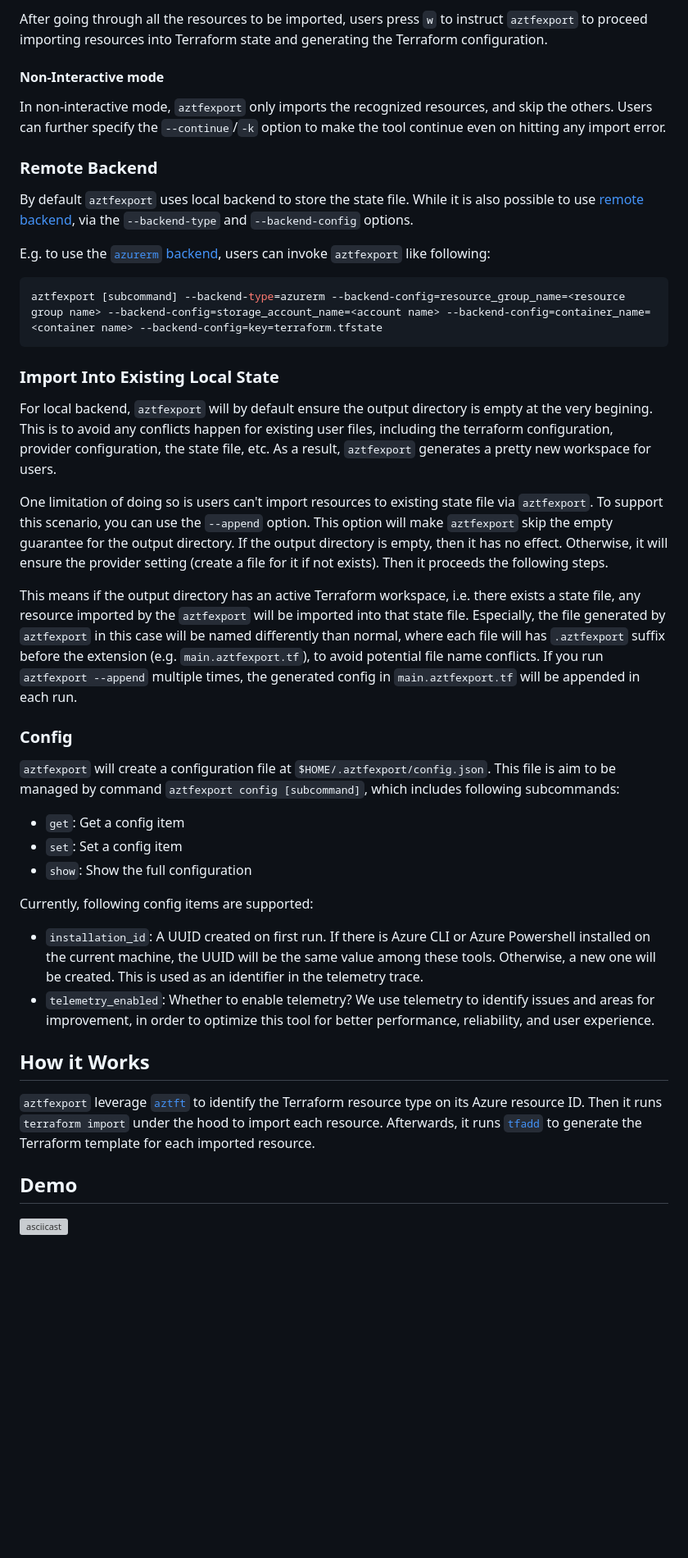
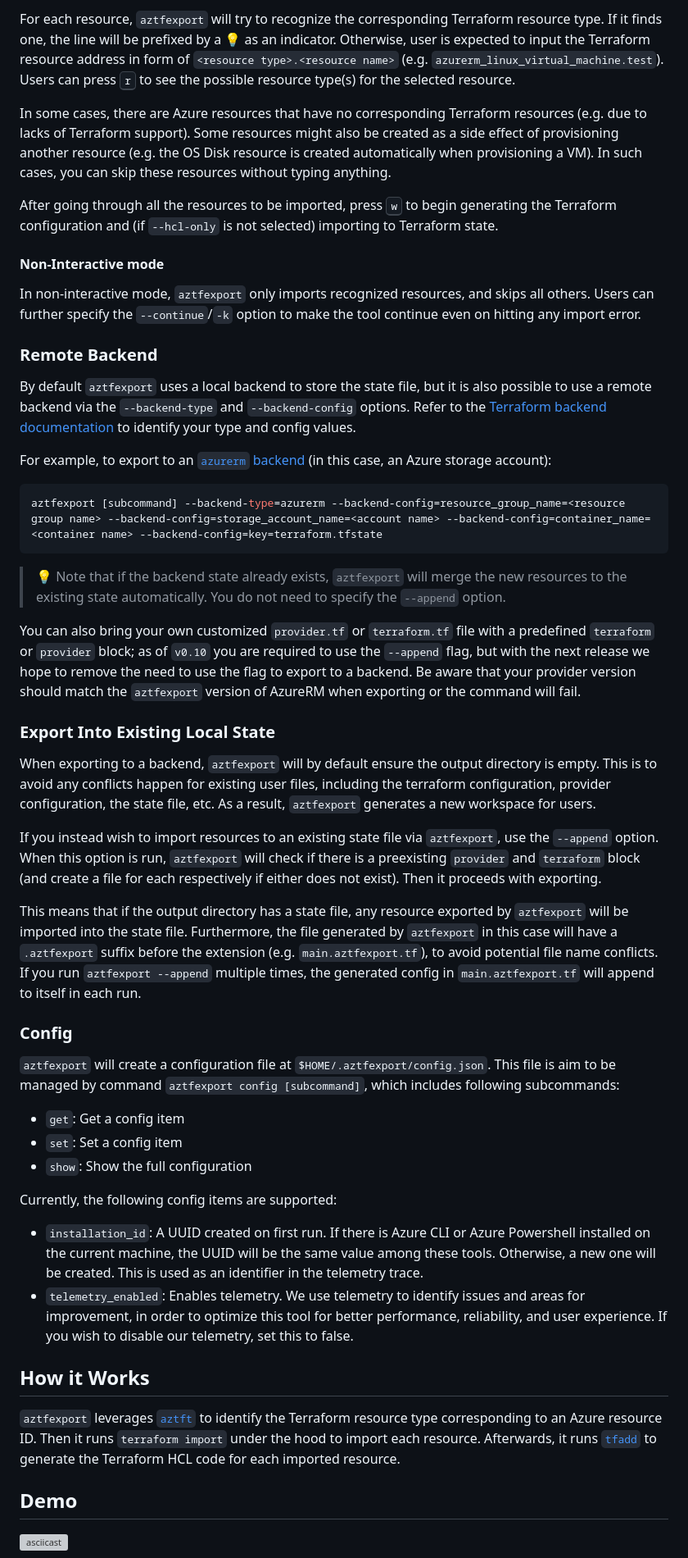
Before and after one commit to Azure/aztfexport, a Markdown page: README.md, the part around the change printed below. Shown: that part at 82% size. GitHub-like rendering; blank space fills up the shorter version; grey boxes are pictures that could not be loaded.

````diff
--- a/README.md
+++ b/README.md
@@ -187,27 +228,34 @@ In some cases, there are Azure resources that have no corresponding Terraform re
 
-After going through all the resources to be imported, users press `w` to instruct `aztfexport` to proceed importing resources into Terraform state and generating the Terraform configuration.
+For each resource, `aztfexport` will try to recognize the corresponding Terraform resource type. If it finds one, the line will be prefixed by a 💡 as an indicator. Otherwise, user is expected to input the Terraform resource address in form of `<resource type>.<resource name>` (e.g. `azurerm_linux_virtual_machine.test`). Users can press <kbd>r</kbd> to see the possible resource type(s) for the selected resource.
+
+In some cases, there are Azure resources that have no corresponding Terraform resources (e.g. due to lacks of Terraform support). Some resources might also be created as a side effect of provisioning another resource (e.g. the OS Disk resource is created automatically when provisioning a VM). In such cases, you can skip these resources without typing anything.
+
+After going through all the resources to be imported, press <kbd>w</kbd> to begin generating the Terraform configuration and (if `--hcl-only` is not selected) importing to Terraform state.
 
 #### Non-Interactive mode
 
-In non-interactive mode, `aztfexport` only imports the recognized resources, and skip the others. Users can further specify the `--continue`/`-k` option to make the tool continue even on hitting any import error.
+In non-interactive mode, `aztfexport` only imports recognized resources, and skips all others. Users can further specify the `--continue`/`-k` option to make the tool continue even on hitting any import error.
 
 ### Remote Backend
 
-By default `aztfexport` uses local backend to store the state file. While it is also possible to use [remote backend](https://www.terraform.io/language/settings/backends), via the `--backend-type` and `--backend-config` options.
+By default `aztfexport` uses a local backend to store the state file, but it is also possible to use a remote backend via the `--backend-type` and `--backend-config` options. Refer to the [Terraform backend documentation](https://www.terraform.io/language/settings/backends) to identify your type and config values.
 
-E.g. to use the [`azurerm` backend](https://www.terraform.io/language/settings/backends/azurerm#azurerm), users can invoke `aztfexport` like following:
+For example, to export to an [`azurerm` backend](https://www.terraform.io/language/settings/backends/azurerm#azurerm) (in this case, an Azure storage account):
 
 ```shell
 aztfexport [subcommand] --backend-type=azurerm --backend-config=resource_group_name=<resource group name> --backend-config=storage_account_name=<account name> --backend-config=container_name=<container name> --backend-config=key=terraform.tfstate
 ```
+> 💡 Note that if the backend state already exists, `aztfexport` will merge the new resources to the existing state automatically. You do not need to specify the `--append` option.
 
-### Import Into Existing Local State
+You can also bring your own customized `provider.tf` or `terraform.tf` file with a predefined `terraform` or `provider` block; as of `v0.10` you are required to use the `--append` flag, but with the next release we hope to remove the need to use the flag to export to a backend. Be aware that your provider version should match the `aztfexport` version of AzureRM when exporting or the command will fail.
 
-For local backend, `aztfexport` will by default ensure the output directory is empty at the very begining. This is to avoid any conflicts happen for existing user files, including the terraform configuration, provider configuration, the state file, etc. As a result, `aztfexport` generates a pretty new workspace for users.
+### Export Into Existing Local State
 
-One limitation of doing so is users can't import resources to existing state file via `aztfexport`. To support this scenario, you can use the `--append` option. This option will make `aztfexport` skip the empty guarantee for the output directory. If the output directory is empty, then it has no effect. Otherwise, it will ensure the provider setting (create a file for it if not exists). Then it proceeds the following steps.
+When exporting to a backend, `aztfexport` will by default ensure the output directory is empty. This is to avoid any conflicts happen for existing user files, including the terraform configuration, provider configuration, the state file, etc. As a result, `aztfexport` generates a new workspace for users.
 
-This means if the output directory has an active Terraform workspace, i.e. there exists a state file, any resource imported by the `aztfexport` will be imported into that state file. Especially, the file generated by `aztfexport` in this case will be named differently than normal, where each file will has `.aztfexport` suffix before the extension (e.g. `main.aztfexport.tf`), to avoid potential file name conflicts. If you run `aztfexport --append` multiple times, the generated config in `main.aztfexport.tf` will be appended in each run.
+If you instead wish to import resources to an existing state file via `aztfexport`, use the `--append` option. When this option is run, `aztfexport` will check if there is a preexisting `provider` and `terraform` block (and create a file for each respectively if either does not exist). Then it proceeds with exporting.
+
+This means that if the output directory has a state file, any resource exported by `aztfexport` will be imported into the state file. Furthermore, the file generated by `aztfexport` in this case will have a `.aztfexport` suffix before the extension (e.g. `main.aztfexport.tf`), to avoid potential file name conflicts. If you run `aztfexport --append` multiple times, the generated config in `main.aztfexport.tf` will append to itself in each run.
 
 ### Config
 
@@ -217,14 +265,14 @@ This means if the output directory has an active Terraform workspace, i.e. there
 - `set`: Set a config item
 - `show`: Show the full configuration
 
-Currently, following config items are supported:
+Currently, the following config items are supported:
 
 - `installation_id`: A UUID created on first run. If there is Azure CLI or Azure Powershell installed on the current machine, the UUID will be the same value among these tools. Otherwise, a new one will be created. This is used as an identifier in the telemetry trace.
-- `telemetry_enabled`: Whether to enable telemetry? We use telemetry to identify issues and areas for improvement, in order to optimize this tool for better performance, reliability, and user experience.
+- `telemetry_enabled`: Enables telemetry. We use telemetry to identify issues and areas for improvement, in order to optimize this tool for better performance, reliability, and user experience. If you wish to disable our telemetry, set this to false.
 
 ## How it Works
 
-`aztfexport` leverage [`aztft`](https://github.com/magodo/aztft) to identify the Terraform resource type on its Azure resource ID. Then it runs `terraform import` under the hood to import each resource. Afterwards, it runs [`tfadd`](https://github.com/magodo/tfadd) to generate the Terraform template for each imported resource.
+`aztfexport` leverages [`aztft`](https://github.com/magodo/aztft) to identify the Terraform resource type corresponding to an Azure resource ID. Then it runs `terraform import` under the hood to import each resource. Afterwards, it runs [`tfadd`](https://github.com/magodo/tfadd) to generate the Terraform HCL code for each imported resource.
 
 ## Demo
 
````
Also changed, not shown: other parts of README.md (+78 -36 lines).
